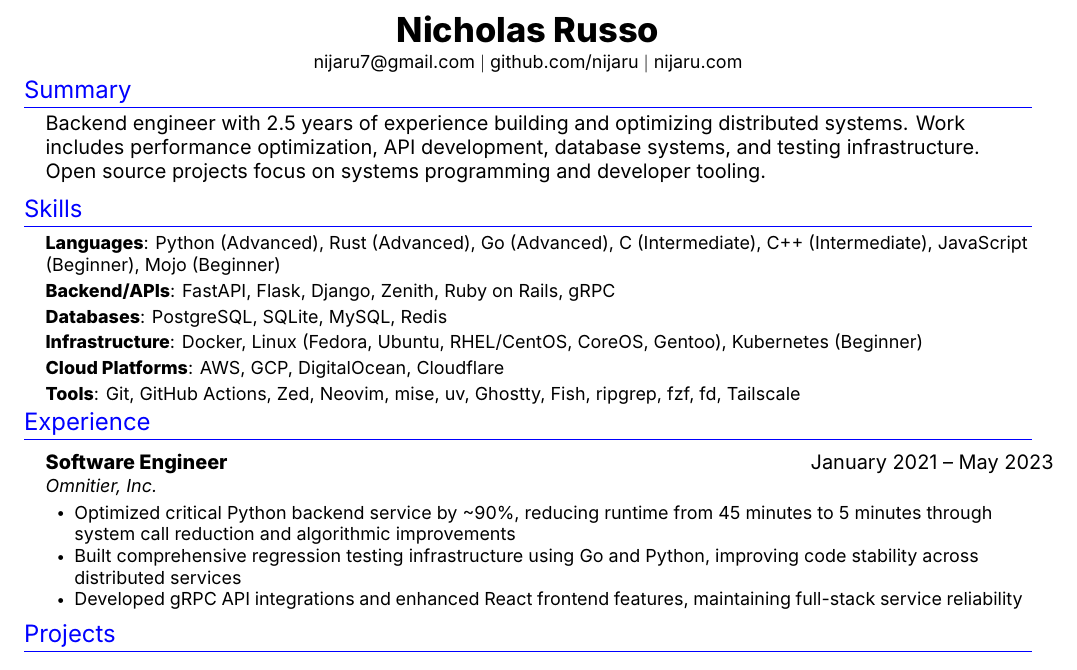
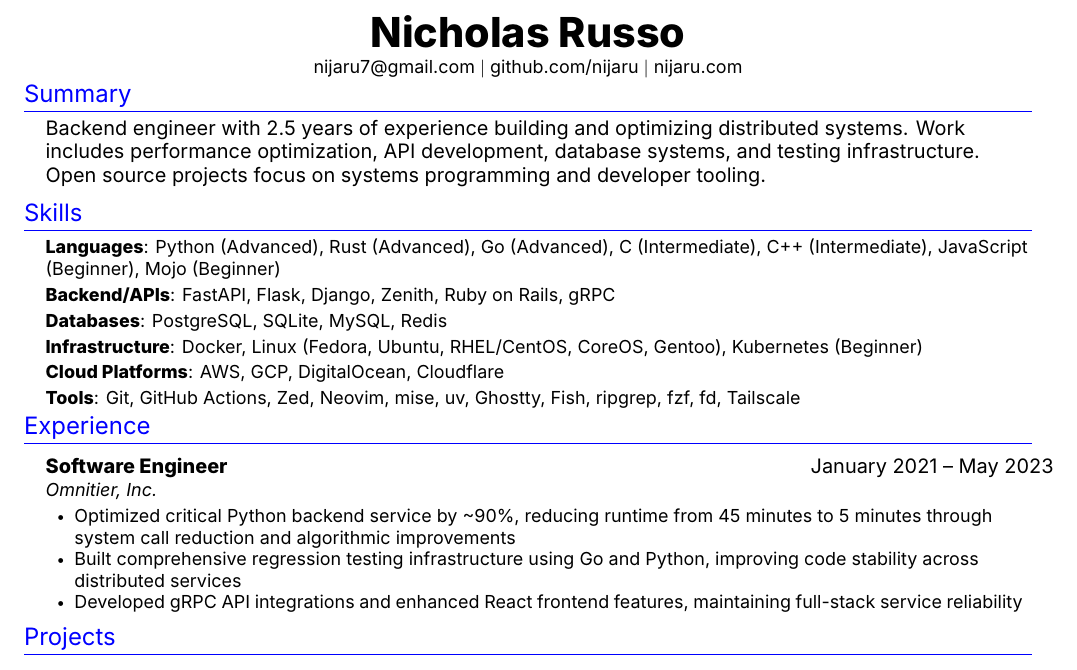
Before and after one commit to nijaru/nijaru.github.io, a LaTeX CV (resume.tex): part of the page, cut so that both start at the same text. Compiled offline with XeLaTeX.

Commit message:
feat: finalize resume with \huge (20pt) name size

```diff
--- a/resume.tex
+++ b/resume.tex
@@ -85,7 +85,7 @@
 
 %----------HEADING----------
 \begin{center}
-    \textbf{\LARGE \scshape Nicholas Russo} \\ \vspace{2pt}
+    \textbf{\huge \scshape Nicholas Russo} \\ \vspace{2pt}
     \small nijaru7@gmail.com $|$
     \href{https://github.com/nijaru}{github.com/nijaru} $|$
     \href{https://nijaru.com}{nijaru.com}
```
Also changed, not shown: resume.pdf, 2 other files.
